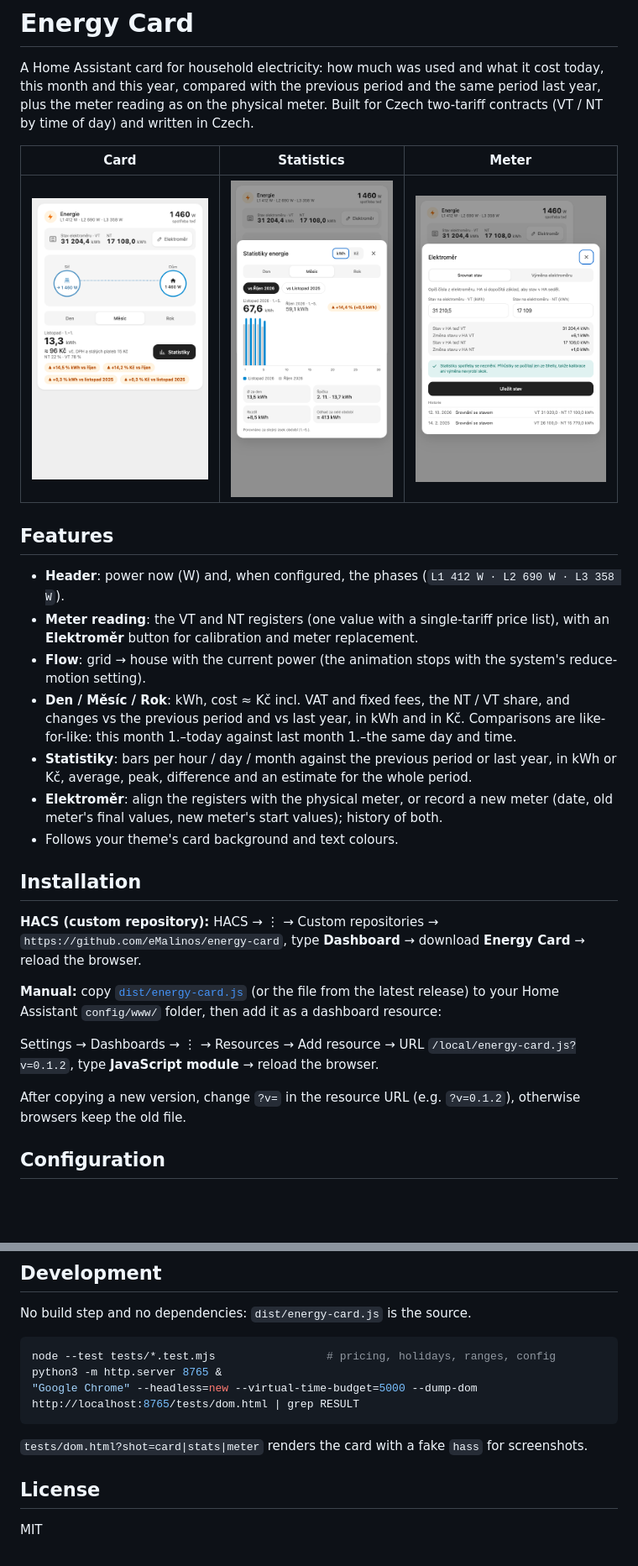
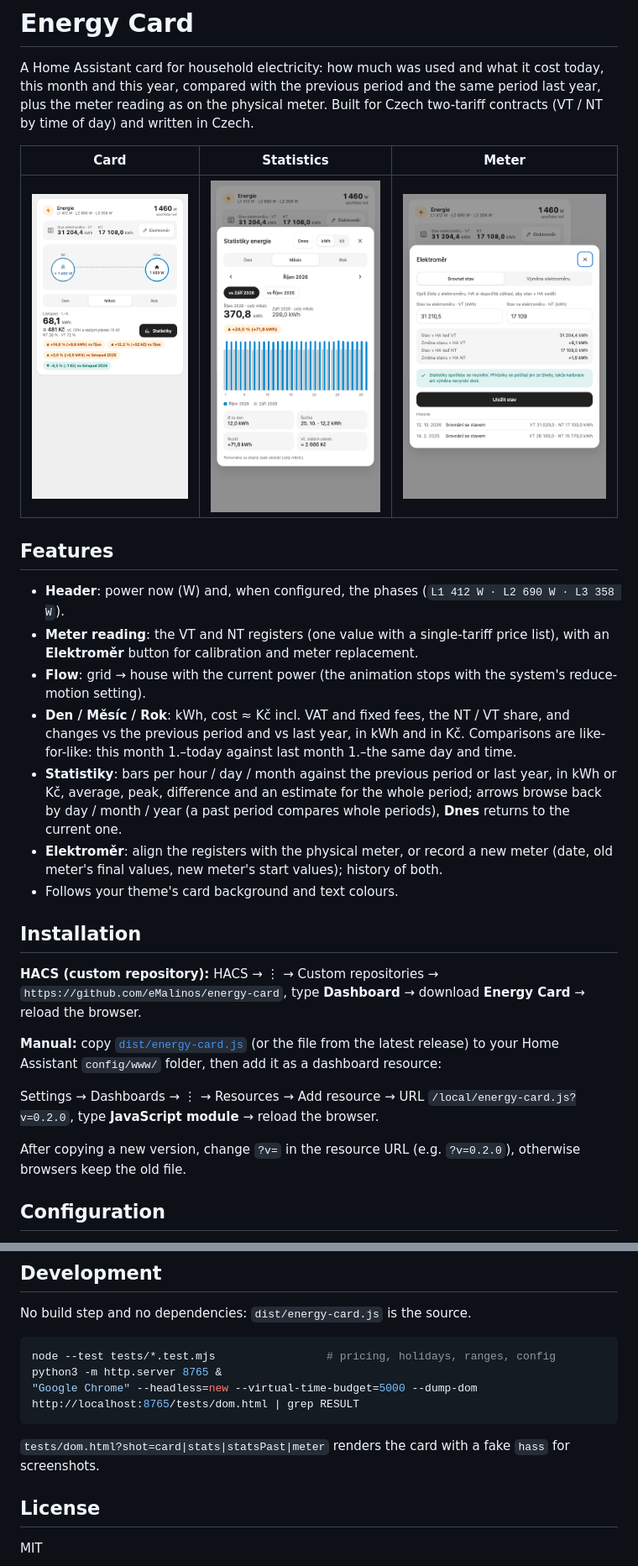
Before and after one commit to eMalinos/energy-card, a Markdown page: README.md, 2 parts joined by grey strips. Shown at 84% size. Drawn GitHub-style; pictures changed too: docs/card.png, docs/stats.png; blank space fills up the shorter version.

````diff
--- a/README.md
+++ b/README.md
@@ -12,7 +12,7 @@ A Home Assistant card for household electricity: how much was used and what it c
 - **Meter reading**: the VT and NT registers (one value with a single-tariff price list), with an **Elektroměr** button for calibration and meter replacement.
 - **Flow**: grid → house with the current power (the animation stops with the system's reduce-motion setting).
 - **Den / Měsíc / Rok**: kWh, cost ≈ Kč incl. VAT and fixed fees, the NT / VT share, and changes vs the previous period and vs last year, in kWh and in Kč. Comparisons are like-for-like: this month 1.–today against last month 1.–the same day and time.
-- **Statistiky**: bars per hour / day / month against the previous period or last year, in kWh or Kč, average, peak, difference and an estimate for the whole period.
+- **Statistiky**: bars per hour / day / month against the previous period or last year, in kWh or Kč, average, peak, difference and an estimate for the whole period; arrows browse back by day / month / year (a past period compares whole periods), **Dnes** returns to the current one.
 - **Elektroměr**: align the registers with the physical meter, or record a new meter (date, old meter's final values, new meter's start values); history of both.
 - Follows your theme's card background and text colours.
 
@@ -22,9 +22,9 @@ A Home Assistant card for household electricity: how much was used and what it c
 
 **Manual:** copy [`dist/energy-card.js`](dist/energy-card.js) (or the file from the latest release) to your Home Assistant `config/www/` folder, then add it as a dashboard resource:
 
-Settings → Dashboards → ⋮ → Resources → Add resource → URL `/local/energy-card.js?v=0.1.2`, type **JavaScript module** → reload the browser.
+Settings → Dashboards → ⋮ → Resources → Add resource → URL `/local/energy-card.js?v=0.2.0`, type **JavaScript module** → reload the browser.
 
-After copying a new version, change `?v=` in the resource URL (e.g. `?v=0.1.2`), otherwise browsers keep the old file.
+After copying a new version, change `?v=` in the resource URL (e.g. `?v=0.2.0`), otherwise browsers keep the old file.
 
 ## Configuration
 
@@ -121,7 +121,7 @@ python3 -m http.server 8765 &
 "Google Chrome" --headless=new --virtual-time-budget=5000 --dump-dom http://localhost:8765/tests/dom.html | grep RESULT
 ```
 
-`tests/dom.html?shot=card|stats|meter` renders the card with a fake `hass` for screenshots.
+`tests/dom.html?shot=card|stats|statsPast|meter` renders the card with a fake `hass` for screenshots.
 
 ## License
 
````
Also changed, not shown: 3 other files.
